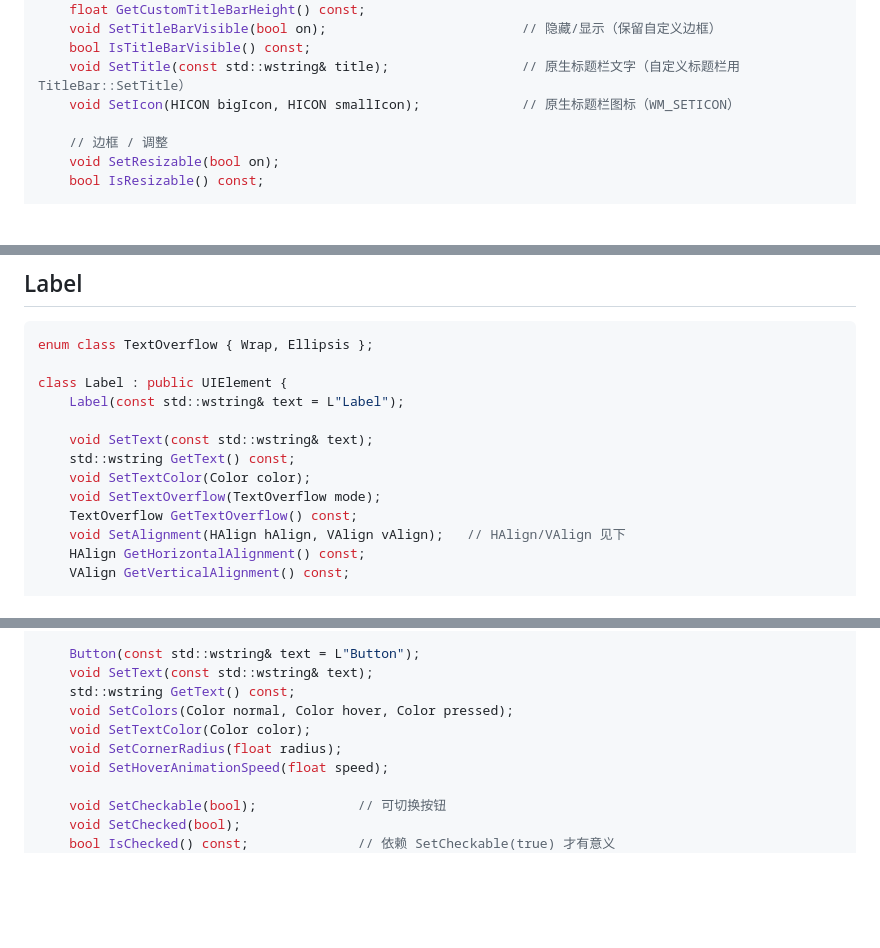
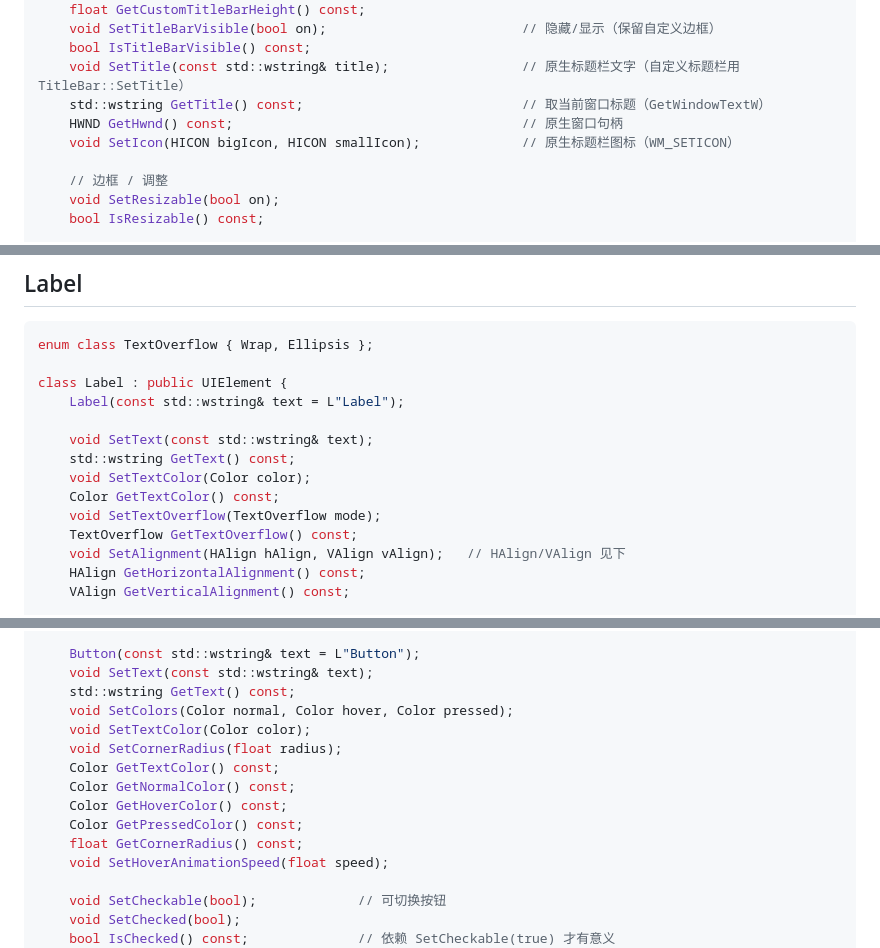
Before and after one commit to zhc9968/ZUI, a Markdown page: docs/API.md, 3 parts joined by grey strips. Rendered like a GitHub page; blank space fills up the shorter version.

Commit message:
docs(API): 补近期新增 API（中英同步）——Label::GetTextColor；Button::GetTextColor/GetNormalColor/GetHoverColor/GetPressedColor/GetCornerRadius；Window::GetTitle/GetHwnd

```diff
--- a/docs/API.md
+++ b/docs/API.md
@@ -736,6 +736,8 @@ class Window {
     void SetTitleBarVisible(bool on);                         // 隐藏/显示（保留自定义边框）
     bool IsTitleBarVisible() const;
     void SetTitle(const std::wstring& title);                 // 原生标题栏文字（自定义标题栏用 TitleBar::SetTitle）
+    std::wstring GetTitle() const;                            // 取当前窗口标题（GetWindowTextW）
+    HWND GetHwnd() const;                                     // 原生窗口句柄
     void SetIcon(HICON bigIcon, HICON smallIcon);             // 原生标题栏图标（WM_SETICON）
 
     // 边框 / 调整
@@ -868,6 +870,7 @@ class Label : public UIElement {
     void SetText(const std::wstring& text);
     std::wstring GetText() const;
     void SetTextColor(Color color);
+    Color GetTextColor() const;
     void SetTextOverflow(TextOverflow mode);
     TextOverflow GetTextOverflow() const;
     void SetAlignment(HAlign hAlign, VAlign vAlign);   // HAlign/VAlign 见下
@@ -918,6 +921,11 @@ class Button : public UIElement {
     void SetColors(Color normal, Color hover, Color pressed);
     void SetTextColor(Color color);
     void SetCornerRadius(float radius);
+    Color GetTextColor() const;
+    Color GetNormalColor() const;
+    Color GetHoverColor() const;
+    Color GetPressedColor() const;
+    float GetCornerRadius() const;
     void SetHoverAnimationSpeed(float speed);
 
     void SetCheckable(bool);             // 可切换按钮
```
Also changed, not shown: docs/API.en.md (+8 -0 lines).
